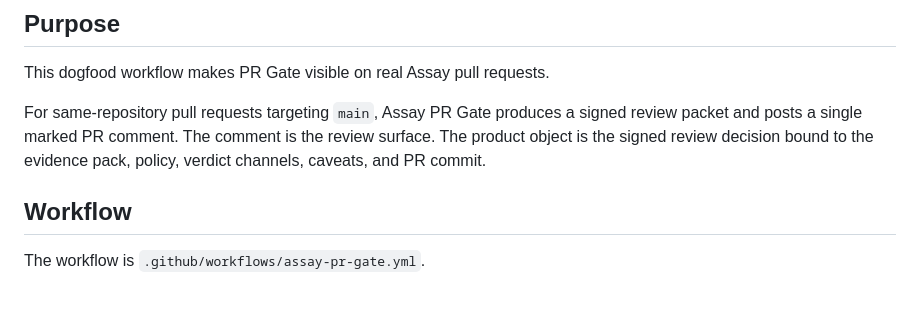
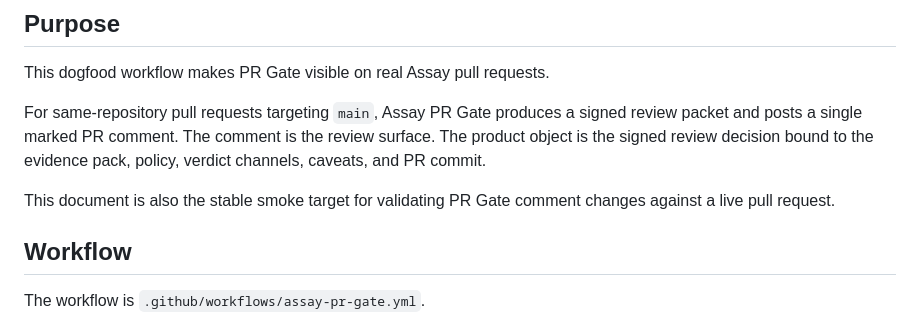
Before and after one commit to Haserjian/assay, a Markdown page: docs/product/assay-pr-gate-dogfood-v0.md, the part around the change. Drawn GitHub-style; blank space fills up the shorter version.

Commit message:
docs: exercise polished PR Gate comment

```diff
--- a/docs/product/assay-pr-gate-dogfood-v0.md
+++ b/docs/product/assay-pr-gate-dogfood-v0.md
@@ -8,6 +8,9 @@ For same-repository pull requests targeting `main`, Assay PR Gate produces a
 signed review packet and posts a single marked PR comment. The comment is the
 review surface. The product object is the signed review decision bound to the
 evidence pack, policy, verdict channels, caveats, and PR commit.
+
+This document is also the stable smoke target for validating PR Gate comment
+changes against a live pull request.
 
 ## Workflow
 
```
